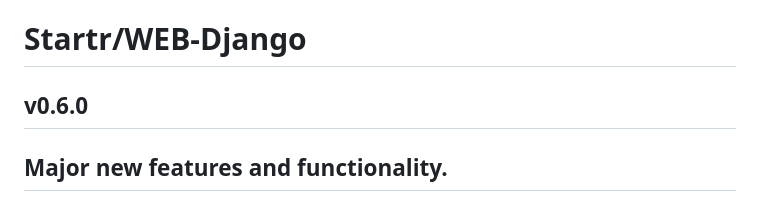
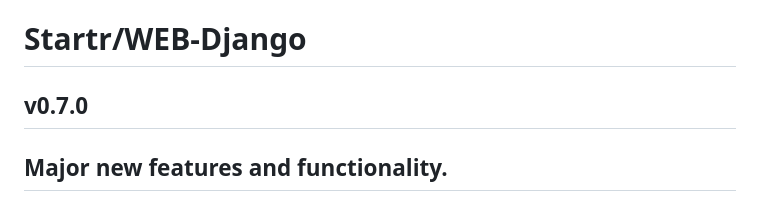
Before and after one commit to Startr/WEB-Django, a Markdown page: README.md, the part around the change. Drawn GitHub-style.

Commit message:
chore: Update version number in README from v0.6.0 to v0.7.0

```diff
--- a/README.md
+++ b/README.md
@@ -1,6 +1,6 @@
 # Startr/WEB-Django
 
-## v0.6.0
+## v0.7.0
 
 ## Major new features and functionality.
 
```
